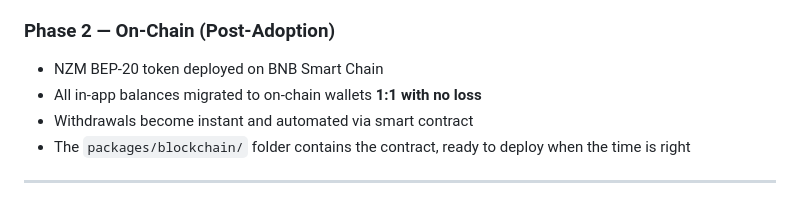
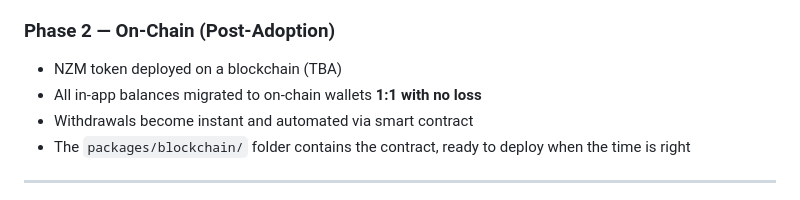
Before and after one commit to Dinfadashe/nzemfi, a Markdown page: README.md, the part around the change. Rendered like a GitHub page.

```diff
--- a/README.md
+++ b/README.md
@@ -31,7 +31,7 @@ nzemfi/
 - Focus: **Build the user base. Earn adoption. Grow the community.**
 
 ### Phase 2 — On-Chain (Post-Adoption)
-- NZM BEP-20 token deployed on BNB Smart Chain
+- NZM token deployed on a blockchain (TBA)
 - All in-app balances migrated to on-chain wallets **1:1 with no loss**
 - Withdrawals become instant and automated via smart contract
 - The `packages/blockchain/` folder contains the contract, ready to deploy when the time is right
```
